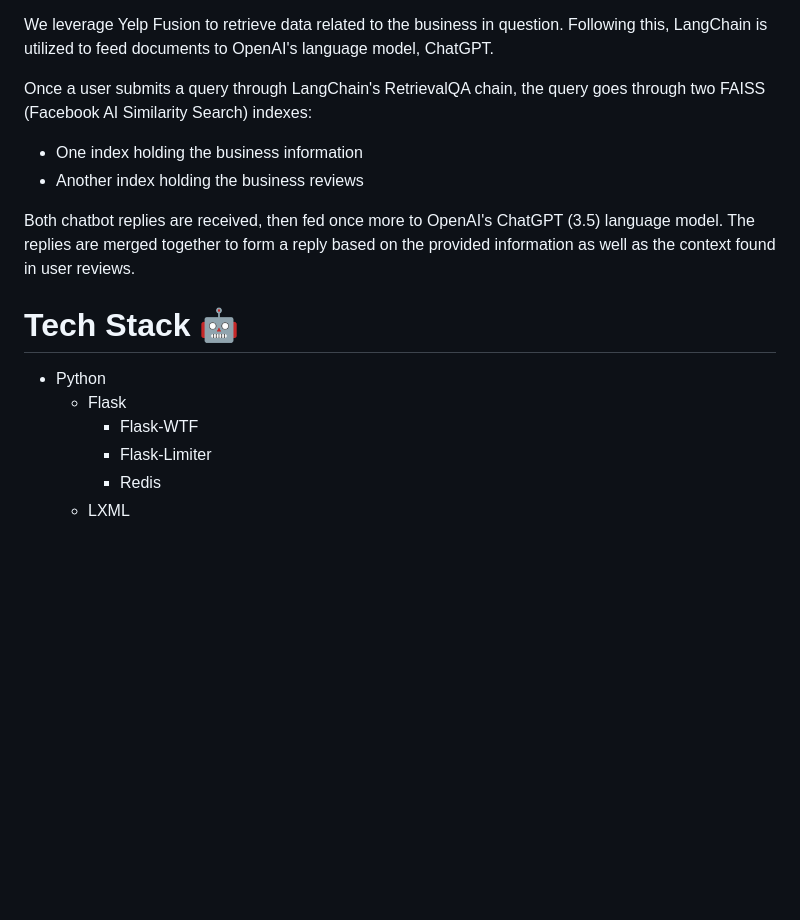
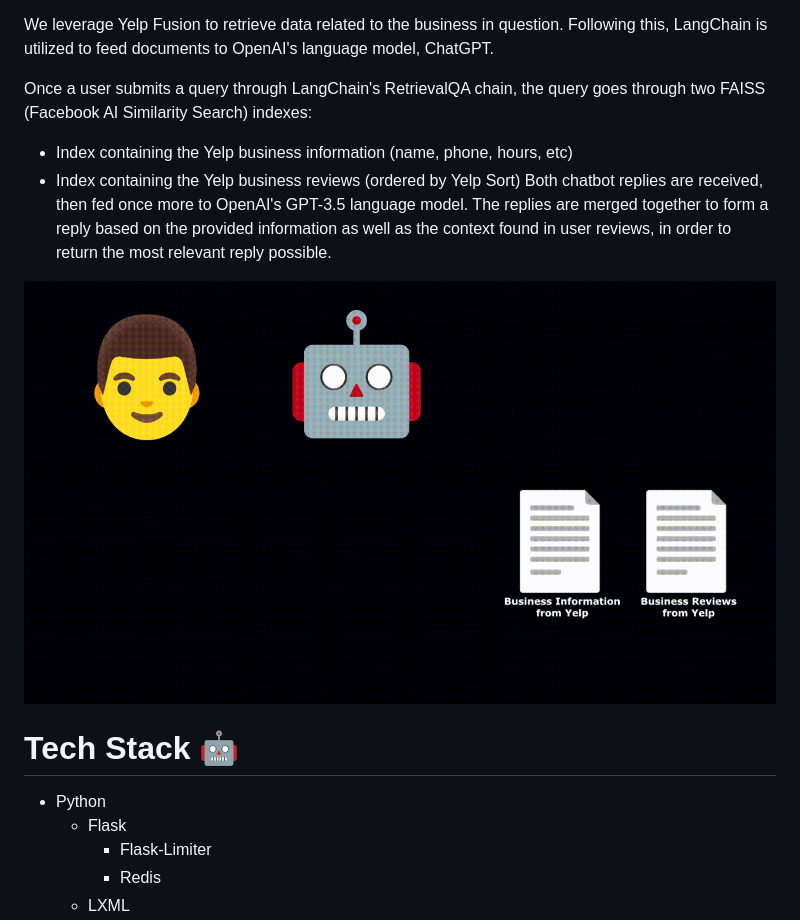
Before and after one commit to julian-z/QuickYelp, a Markdown page: README.md, the part around the change. GitHub-like rendering; pictures changed too: static/images/query.gif (added); blank space fills up the shorter version.

```diff
--- a/README.md
+++ b/README.md
@@ -14,15 +14,15 @@ QuickYelp is powered by three main APIs:
 We leverage Yelp Fusion to retrieve data related to the business in question. Following this, LangChain is utilized to feed documents to OpenAI's language model, ChatGPT.
 
 Once a user submits a query through LangChain's RetrievalQA chain, the query goes through two FAISS (Facebook AI Similarity Search) indexes:
-- One index holding the business information
-- Another index holding the business reviews
+- Index containing the Yelp business information (name, phone, hours, etc)
+- Index containing the Yelp business reviews (ordered by Yelp Sort)
+Both chatbot replies are received, then fed once more to OpenAI's GPT-3.5 language model. The replies are merged together to form a reply based on the provided information as well as the context found in user reviews, in order to return the most relevant reply possible.
 
-Both chatbot replies are received, then fed once more to OpenAI's ChatGPT (3.5) language model. The replies are merged together to form a reply based on the provided information as well as the context found in user reviews.
+![](https://github.com/julian-z/QuickYelp/blob/main/static/images/query.gif)
 
 # Tech Stack 🤖
 - Python
     - Flask
-        - Flask-WTF
         - Flask-Limiter
         - Redis
     - LXML
```
Also changed, not shown: 3 other files.
